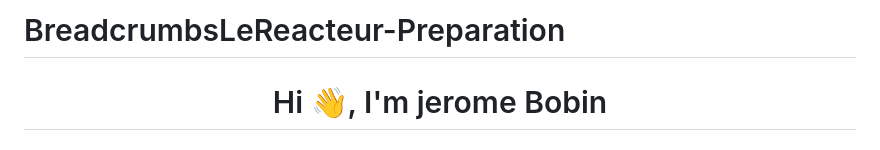
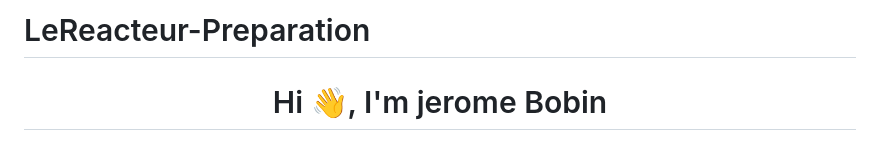
Before and after one commit to Jerome49-3/LeReacteur-Preparation, a Markdown page: README.md, the part around the change. Rendered like a GitHub page.

```diff
--- a/README.md
+++ b/README.md
@@ -1,4 +1,4 @@
-# BreadcrumbsLeReacteur-Preparation
+# LeReacteur-Preparation
 <h1 align="center">Hi 👋, I'm jerome Bobin</h1>
 <h3 align="center">A passionate Studend frontend developer from France</h3>
 
```
